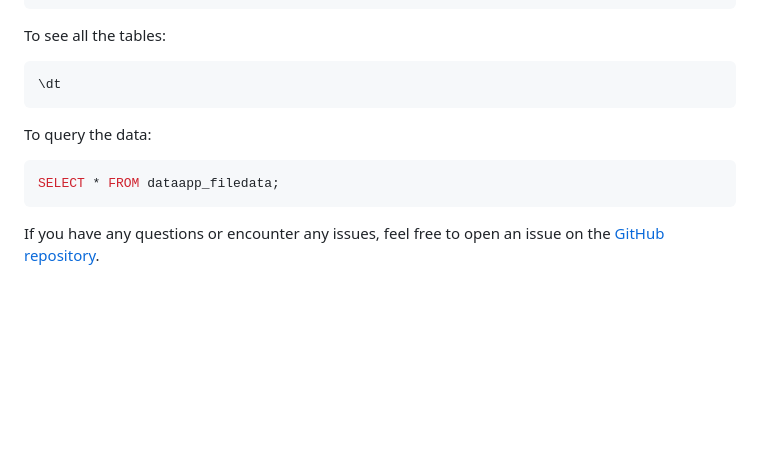
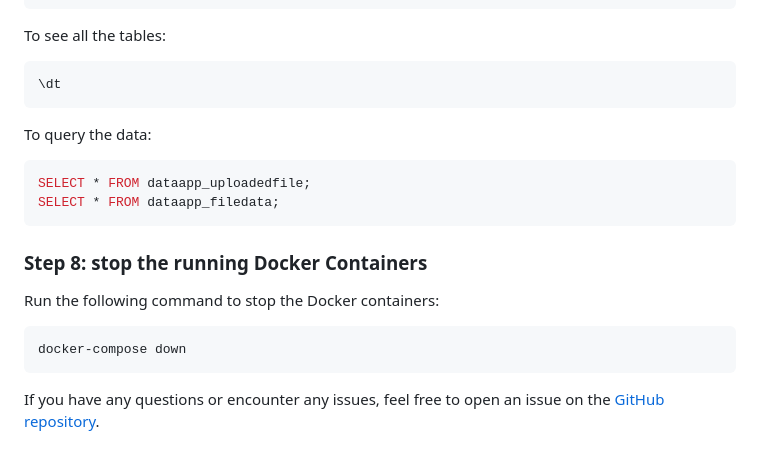
Before and after one commit to karthick0502/Django-Query-Engine-using-docker-compose, a Markdown page: README.md, the part around the change. GitHub-like rendering; blank space fills up the shorter version.

Commit message:
Update README.md
commands added to stop the container

````diff
--- a/README.md
+++ b/README.md
@@ -93,6 +93,14 @@ To see all the tables:
 ```
 To query the data:
 ```sql
+SELECT * FROM dataapp_uploadedfile;
 SELECT * FROM dataapp_filedata;
 ```
+
+### Step 8: stop the running Docker Containers
+
+Run the following command to stop the Docker containers:
+```sh
+docker-compose down
+```
 If you have any questions or encounter any issues, feel free to open an issue on the [GitHub repository](https://github.com/karthick0502/klarian/issues).
````
